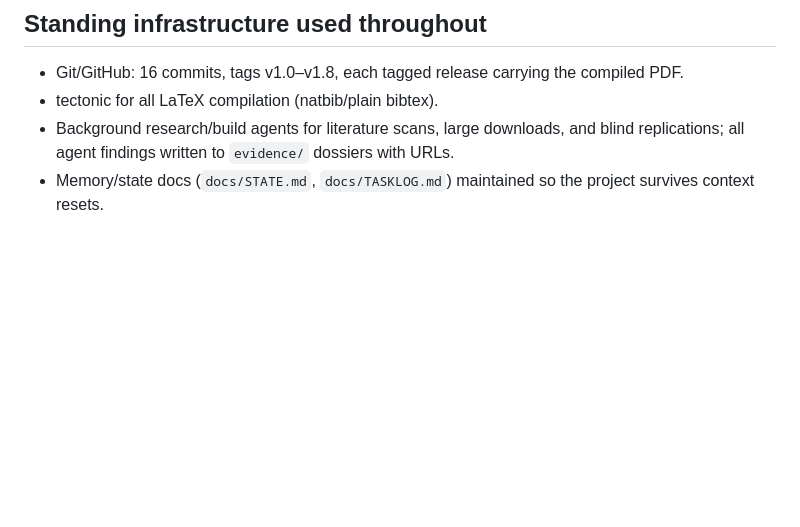
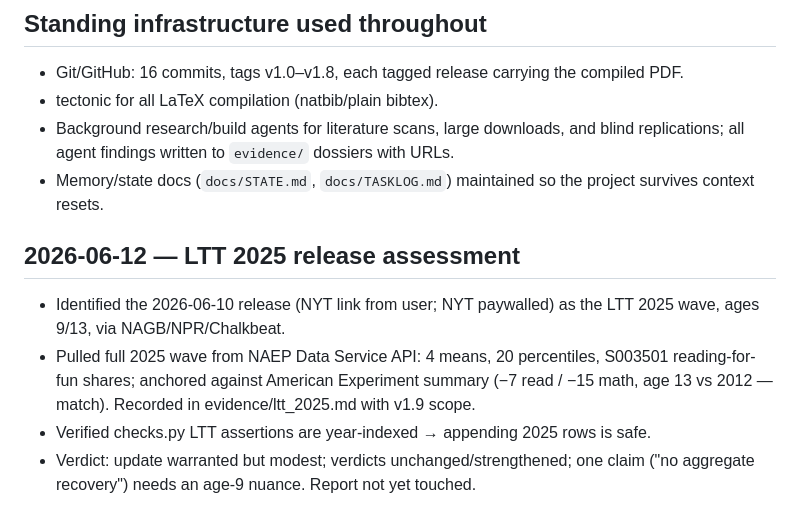
Before and after one commit to brendanbartanen-svg/naep-achievement-decline, a Markdown page: docs/TASKLOG.md, the part around the change. GitHub-like rendering; blank space fills up the shorter version.

```diff
--- a/docs/TASKLOG.md
+++ b/docs/TASKLOG.md
@@ -240,3 +240,13 @@ actually read/consulted, not just cited.
   blind replications; all agent findings written to `evidence/` dossiers with URLs.
 - Memory/state docs (`docs/STATE.md`, `docs/TASKLOG.md`) maintained so the project
   survives context resets.
+
+## 2026-06-12 — LTT 2025 release assessment
+- Identified the 2026-06-10 release (NYT link from user; NYT paywalled) as the LTT 2025
+  wave, ages 9/13, via NAGB/NPR/Chalkbeat.
+- Pulled full 2025 wave from NAEP Data Service API: 4 means, 20 percentiles, S003501
+  reading-for-fun shares; anchored against American Experiment summary (−7 read / −15 math,
+  age 13 vs 2012 — match). Recorded in evidence/ltt_2025.md with v1.9 scope.
+- Verified checks.py LTT assertions are year-indexed → appending 2025 rows is safe.
+- Verdict: update warranted but modest; verdicts unchanged/strengthened; one claim
+  ("no aggregate recovery") needs an age-9 nuance. Report not yet touched.
```
Also changed, not shown: docs/STATE.md (+1 -0 lines), evidence/ltt_2025.md (added, +64 -0 lines).
